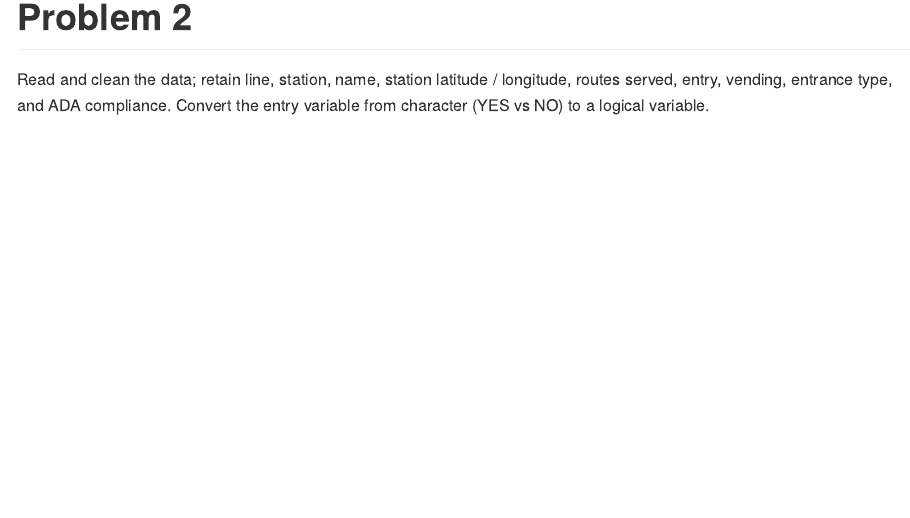
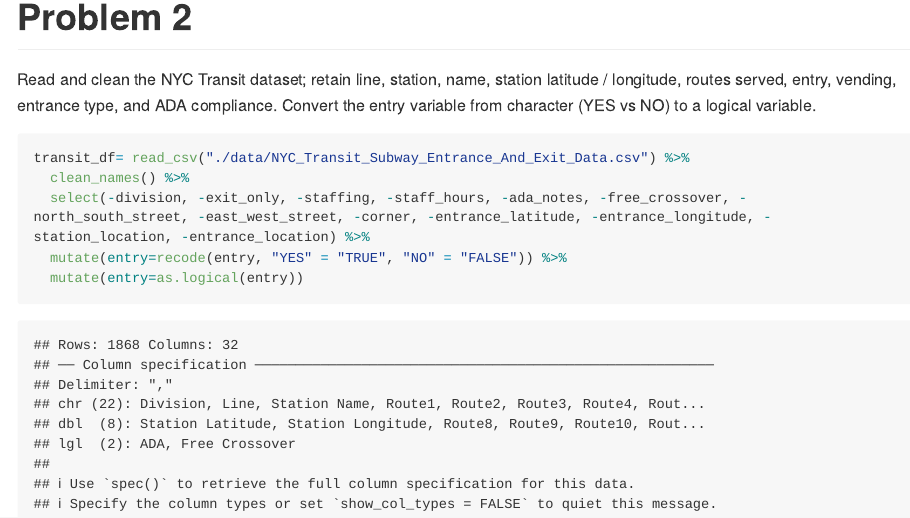
Before and after one commit to ericpsun/p8105_hw2_es3201, an R Markdown document (p8105_hw2_es3201.Rmd): the page in a window 1100 px wide, from 2140 px down. Rendered offline with R 4.5, knitr and Pandoc, with nearby package versions; long lines of code are wrapped; column names are cleaned by a stand-in for the janitor package.

Commit message:
Problem 2 data import and clean

````diff
--- a/p8105_hw2_es3201.Rmd
+++ b/p8105_hw2_es3201.Rmd
@@ -71,8 +71,12 @@ This dataset contains information from the Mr. Trashwheel trash collector in Bal
 
 # Problem 2
 
-Read and clean the data; retain line, station, name, station latitude / longitude, routes served, entry, vending, entrance type, and ADA compliance. Convert the entry variable from character (YES vs NO) to a logical variable.
+Read and clean the NYC Transit dataset; retain line, station, name, station latitude / longitude, routes served, entry, vending, entrance type, and ADA compliance. Convert the entry variable from character (YES vs NO) to a logical variable.
 
 ```{r}
-
+transit_df= read_csv("./data/NYC_Transit_Subway_Entrance_And_Exit_Data.csv") %>%
+  clean_names() %>%
+  select(-division, -exit_only, -staffing, -staff_hours, -ada_notes, -free_crossover, -north_south_street, -east_west_street, -corner, -entrance_latitude, -entrance_longitude, -station_location, -entrance_location) %>%
+  mutate(entry=recode(entry, "YES" = "TRUE", "NO" = "FALSE")) %>%
+  mutate(entry=as.logical(entry))
 ```
````
